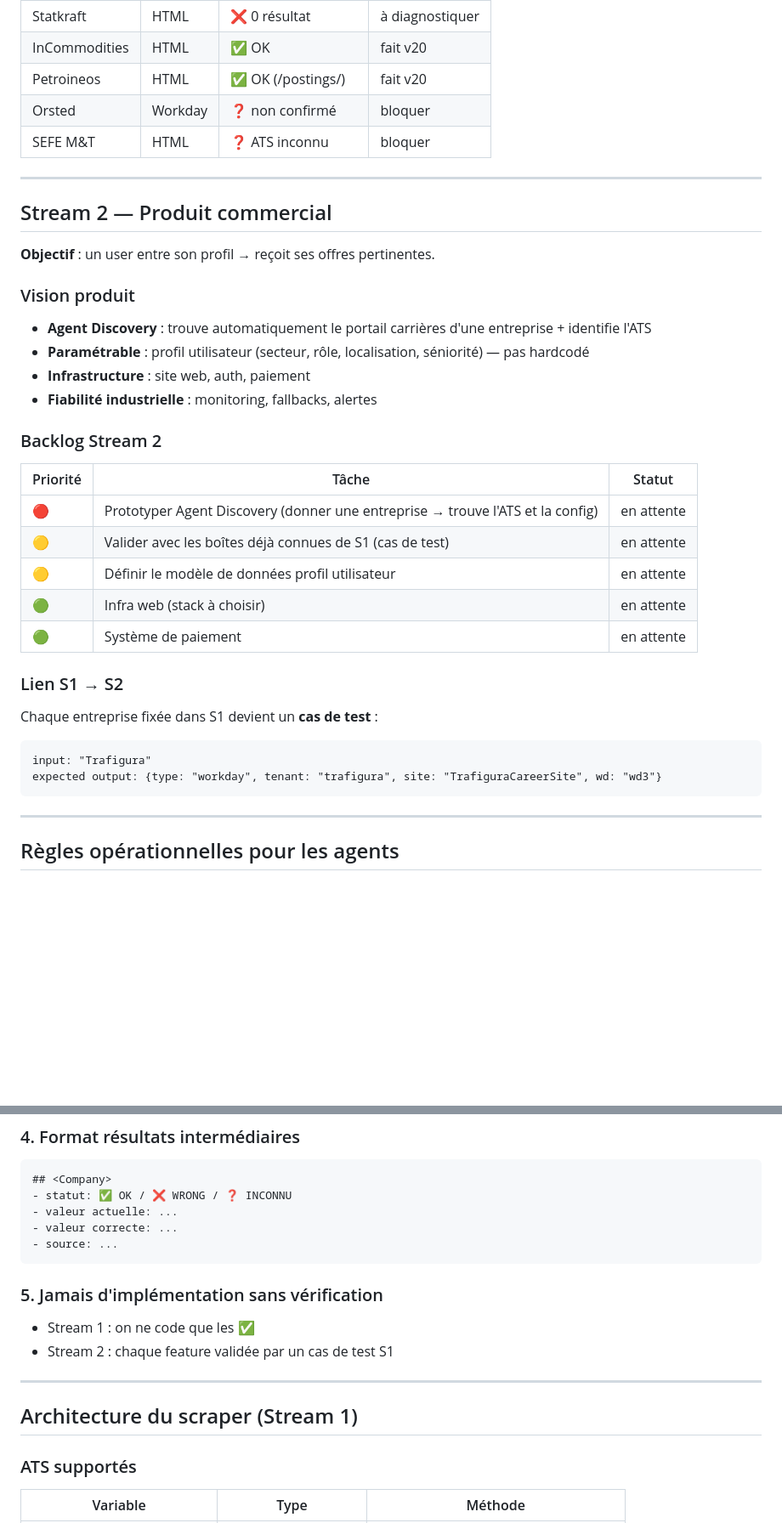
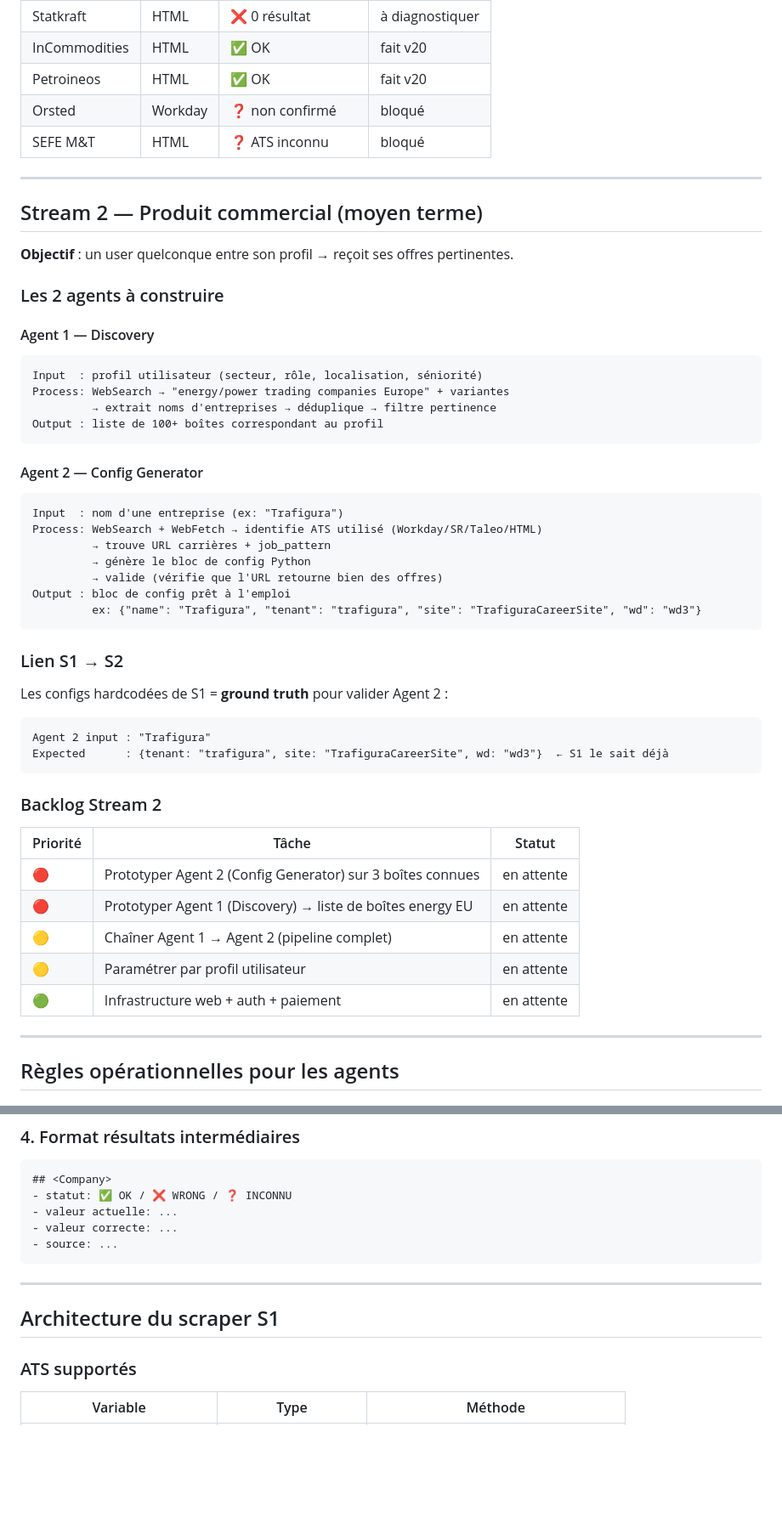
Before and after one commit to dippolitochristophe-boop/Claude_test, a Markdown page: CLAUDE.md, 2 parts joined by grey strips. Shown at 85% size. Drawn GitHub-style; blank space fills up the shorter version.

Commit message:
docs: structure correcte — S1 scraper perso, S2 produit avec Agent Discovery + Config Generator

````diff
--- a/CLAUDE.md
+++ b/CLAUDE.md
@@ -46,37 +37,52 @@ la redécouvre tout seul correctement
 | Glencore | HTML | ❌ 0 résultat | à diagnostiquer |
 | Statkraft | HTML | ❌ 0 résultat | à diagnostiquer |
 | InCommodities | HTML | ✅ OK | fait v20 |
-| Petroineos | HTML | ✅ OK (/postings/) | fait v20 |
-| Orsted | Workday | ❓ non confirmé | bloquer |
-| SEFE M&T | HTML | ❓ ATS inconnu | bloquer |
+| Petroineos | HTML | ✅ OK | fait v20 |
+| Orsted | Workday | ❓ non confirmé | bloqué |
+| SEFE M&T | HTML | ❓ ATS inconnu | bloqué |
 
 ---
 
-## Stream 2 — Produit commercial
+## Stream 2 — Produit commercial (moyen terme)
 
-**Objectif** : un user entre son profil → reçoit ses offres pertinentes.
+**Objectif** : un user quelconque entre son profil → reçoit ses offres pertinentes.
 
-### Vision produit
-- **Agent Discovery** : trouve automatiquement le portail carrières d'une entreprise + identifie l'ATS
-- **Paramétrable** : profil utilisateur (secteur, rôle, localisation, séniorité) — pas hardcodé
-- **Infrastructure** : site web, auth, paiement
-- **Fiabilité industrielle** : monitoring, fallbacks, alertes
+### Les 2 agents à construire
+
+#### Agent 1 — Discovery
+```
+Input  : profil utilisateur (secteur, rôle, localisation, séniorité)
+Process: WebSearch → "energy/power trading companies Europe" + variantes
+         → extrait noms d'entreprises → déduplique → filtre pertinence
+Output : liste de 100+ boîtes correspondant au profil
+```
+
+#### Agent 2 — Config Generator
+```
+Input  : nom d'une entreprise (ex: "Trafigura")
+Process: WebSearch + WebFetch → identifie ATS utilisé (Workday/SR/Taleo/HTML)
+         → trouve URL carrières + job_pattern
+         → génère le bloc de config Python
+         → valide (vérifie que l'URL retourne bien des offres)
+Output : bloc de config prêt à l'emploi
+         ex: {"name": "Trafigura", "tenant": "trafigura", "site": "TrafiguraCareerSite", "wd": "wd3"}
+```
+
+### Lien S1 → S2
+Les configs hardcodées de S1 = **ground truth** pour valider Agent 2 :
+```
+Agent 2 input : "Trafigura"
+Expected      : {tenant: "trafigura", site: "TrafiguraCareerSite", wd: "wd3"}  ← S1 le sait déjà
+```
 
 ### Backlog Stream 2
 | Priorité | Tâche | Statut |
 |----------|-------|--------|
-| 🔴 | Prototyper Agent Discovery (donner une entreprise → trouve l'ATS et la config) | en attente |
-| 🟡 | Valider avec les boîtes déjà connues de S1 (cas de test) | en attente |
-| 🟡 | Définir le modèle de données profil utilisateur | en attente |
-| 🟢 | Infra web (stack à choisir) | en attente |
-| 🟢 | Système de paiement | en attente |
-
-### Lien S1 → S2
-Chaque entreprise fixée dans S1 devient un **cas de test** :
-```
-input: "Trafigura"
-expected output: {type: "workday", tenant: "trafigura", site: "TrafiguraCareerSite", wd: "wd3"}
-```
+| 🔴 | Prototyper Agent 2 (Config Generator) sur 3 boîtes connues | en attente |
+| 🔴 | Prototyper Agent 1 (Discovery) → liste de boîtes energy EU | en attente |
+| 🟡 | Chaîner Agent 1 → Agent 2 (pipeline complet) | en attente |
+| 🟡 | Paramétrer par profil utilisateur | en attente |
+| 🟢 | Infrastructure web + auth + paiement | en attente |
 
 ---
 
@@ -106,13 +112,9 @@ N'attends pas la fin — écris au fur et à mesure.
 - source: ...
 ```
 
-### 5. Jamais d'implémentation sans vérification
-- Stream 1 : on ne code que les ✅
-- Stream 2 : chaque feature validée par un cas de test S1
-
 ---
 
-## Architecture du scraper (Stream 1)
+## Architecture du scraper S1
 
 ### ATS supportés
 | Variable | Type | Méthode |
````
Also changed, not shown: other parts of CLAUDE.md (+11 -23 lines).
